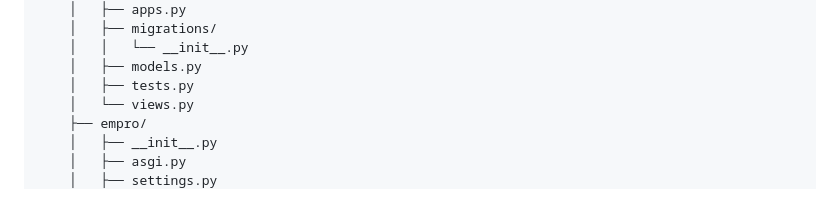
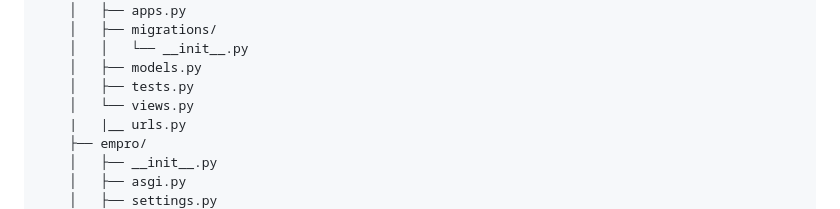
Before and after one commit to YERRINATH/Basic-HRMS-Human-Resource-Management-System-, a Markdown page: README.md, the part around the change. GitHub-like rendering.

```diff
--- a/README.md
+++ b/README.md
@@ -24,6 +24,7 @@ The project is structured with Django, and it includes the following components:
         │   ├── models.py
         │   ├── tests.py
         │   └── views.py
+        |   |__ urls.py
         ├── empro/
         │   ├── __init__.py
         │   ├── asgi.py
```
